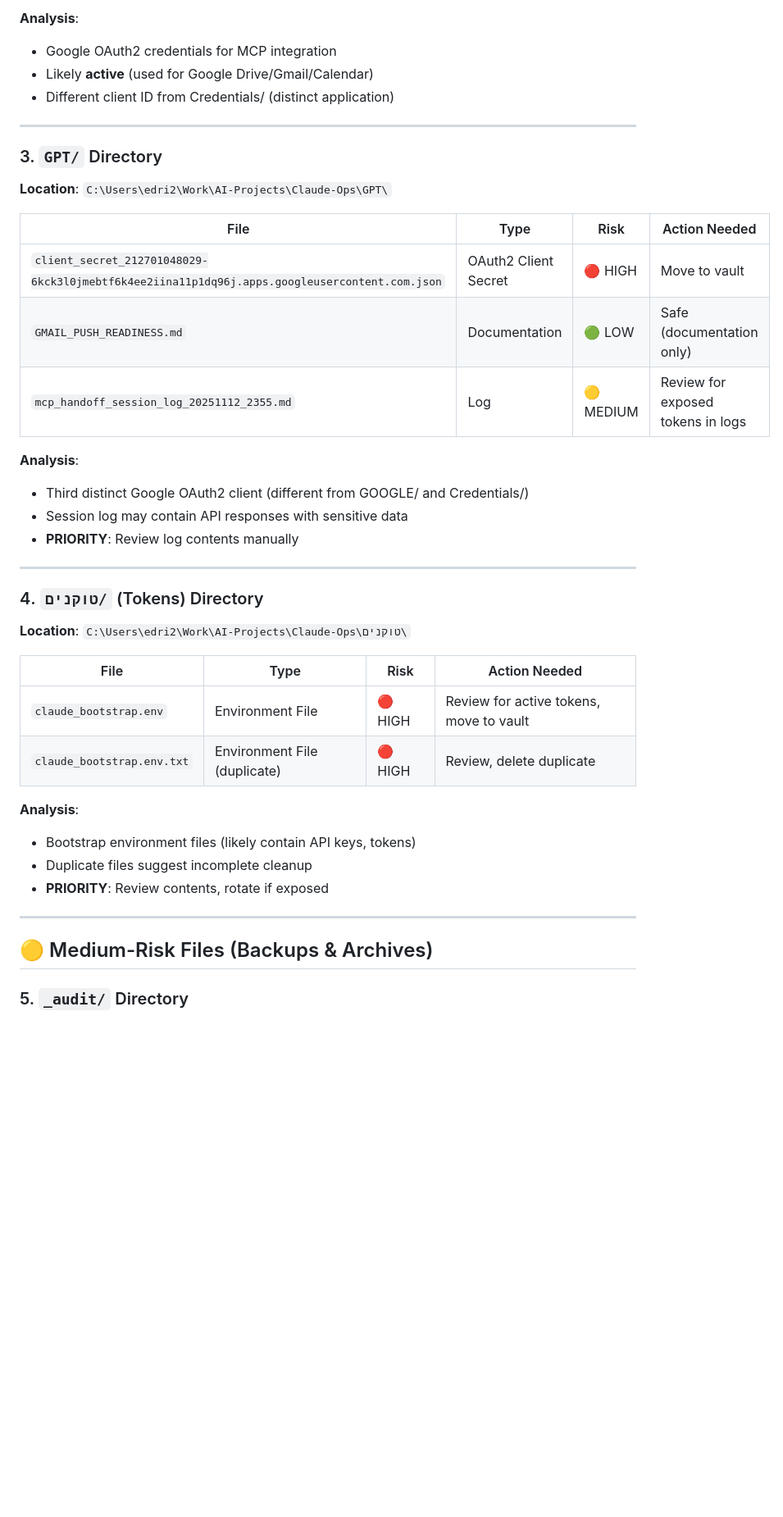
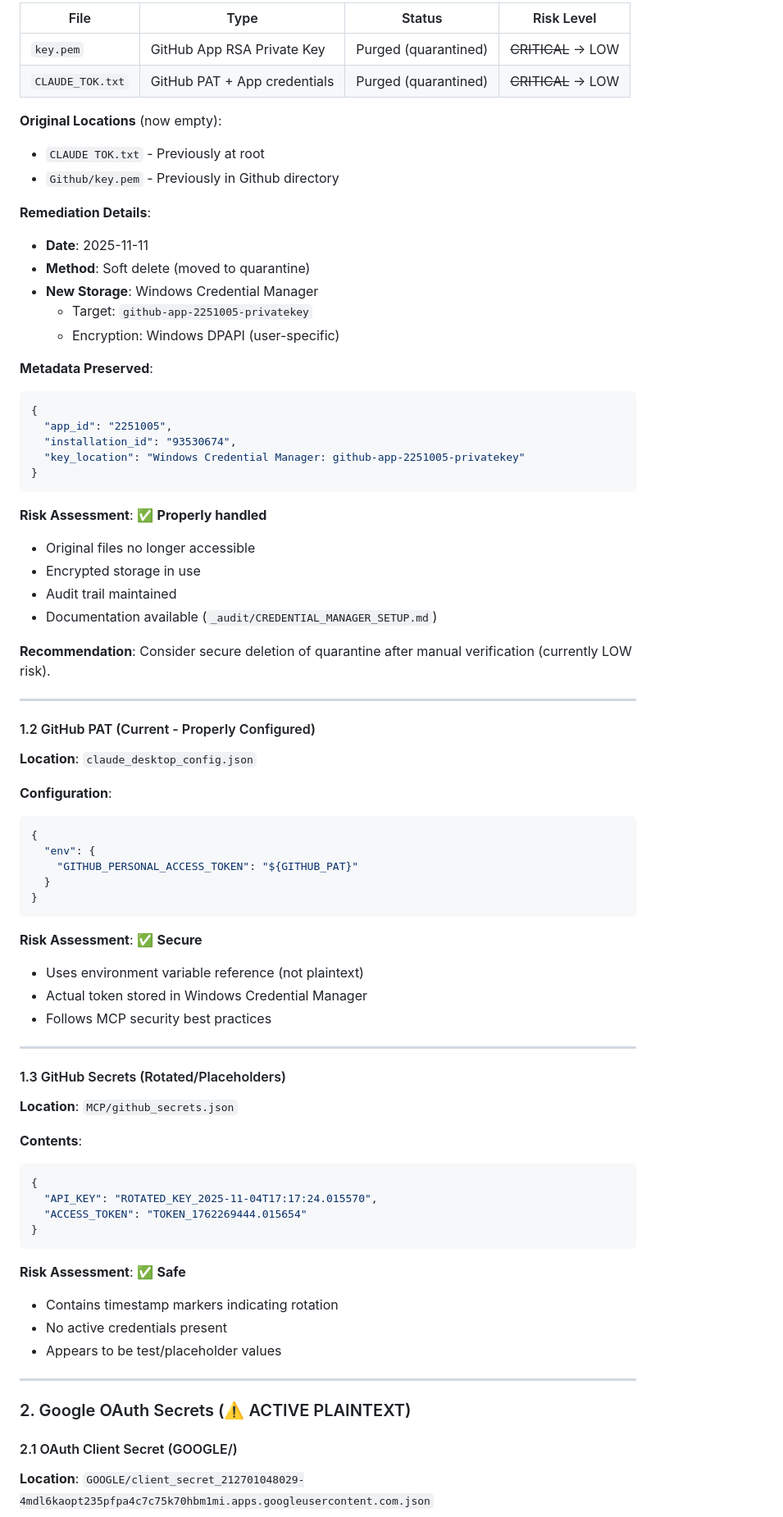
Before and after one commit to edri2or-commits/make-ops-clean, a Markdown page: SECURITY_FINDINGS_SECRETS.md, the part around one of its changes. Shown at 82% size. Drawn GitHub-style; blank space fills up the shorter version.

Commit message:
L1.5: add initial secrets findings

````diff
--- a/SECURITY_FINDINGS_SECRETS.md
+++ b/SECURITY_FINDINGS_SECRETS.md
@@ -52,45 +58,78 @@
 
-**Analysis**:
-- Google OAuth2 credentials for MCP integration
-- Likely **active** (used for Google Drive/Gmail/Calendar)
-- Different client ID from Credentials/ (distinct application)
+| File | Type | Status | Risk Level |
+|------|------|--------|------------|
+| `key.pem` | GitHub App RSA Private Key | Purged (quarantined) | ~~CRITICAL~~ → LOW |
+| `CLAUDE_TOK.txt` | GitHub PAT + App credentials | Purged (quarantined) | ~~CRITICAL~~ → LOW |
+
+**Original Locations** (now empty):
+- `CLAUDE TOK.txt` - Previously at root
+- `Github/key.pem` - Previously in Github directory
+
+**Remediation Details**:
+- **Date**: 2025-11-11
+- **Method**: Soft delete (moved to quarantine)
+- **New Storage**: Windows Credential Manager
+  - Target: `github-app-2251005-privatekey`
+  - Encryption: Windows DPAPI (user-specific)
+
+**Metadata Preserved**:
+```json
+{
+  "app_id": "2251005",
+  "installation_id": "93530674",
+  "key_location": "Windows Credential Manager: github-app-2251005-privatekey"
+}
+```
+
+**Risk Assessment**: ✅ **Properly handled**
+- Original files no longer accessible
+- Encrypted storage in use
+- Audit trail maintained
+- Documentation available (`_audit/CREDENTIAL_MANAGER_SETUP.md`)
+
+**Recommendation**: Consider secure deletion of quarantine after manual verification (currently LOW risk).
 
 ---
 
-### 3. `GPT/` Directory
+#### 1.2 GitHub PAT (Current - Properly Configured)
+**Location**: `claude_desktop_config.json`
 
-**Location**: `C:\Users\edri2\Work\AI-Projects\Claude-Ops\GPT\`
+**Configuration**:
+```json
+{
+  "env": {
+    "GITHUB_PERSONAL_ACCESS_TOKEN": "${GITHUB_PAT}"
+  }
+}
+```
 
-| File | Type | Risk | Action Needed |
-|------|------|------|---------------|
-| `client_secret_212701048029-6kck3l0jmebtf6k4ee2iina11p1dq96j.apps.googleusercontent.com.json` | OAuth2 Client Secret | 🔴 HIGH | Move to vault |
-| `GMAIL_PUSH_READINESS.md` | Documentation | 🟢 LOW | Safe (documentation only) |
-| `mcp_handoff_session_log_20251112_2355.md` | Log | 🟡 MEDIUM | Review for exposed tokens in logs |
-
-**Analysis**:
-- Third distinct Google OAuth2 client (different from GOOGLE/ and Credentials/)
-- Session log may contain API responses with sensitive data
-- **PRIORITY**: Review log contents manually
+**Risk Assessment**: ✅ **Secure**
+- Uses environment variable reference (not plaintext)
+- Actual token stored in Windows Credential Manager
+- Follows MCP security best practices
 
 ---
 
-### 4. `טוקנים/` (Tokens) Directory
+#### 1.3 GitHub Secrets (Rotated/Placeholders)
+**Location**: `MCP/github_secrets.json`
 
-**Location**: `C:\Users\edri2\Work\AI-Projects\Claude-Ops\טוקנים\`
+**Contents**:
+```json
+{
+  "API_KEY": "ROTATED_KEY_2025-11-04T17:17:24.015570",
+  "ACCESS_TOKEN": "TOKEN_1762269444.015654"
+}
+```
 
-| File | Type | Risk | Action Needed |
-|------|------|------|---------------|
-| `claude_bootstrap.env` | Environment File | 🔴 HIGH | Review for active tokens, move to vault |
-| `claude_bootstrap.env.txt` | Environment File (duplicate) | 🔴 HIGH | Review, delete duplicate |
-
-**Analysis**:
-- Bootstrap environment files (likely contain API keys, tokens)
-- Duplicate files suggest incomplete cleanup
-- **PRIORITY**: Review contents, rotate if exposed
+**Risk Assessment**: ✅ **Safe**
+- Contains timestamp markers indicating rotation
+- No active credentials present
+- Appears to be test/placeholder values
 
 ---
 
-## 🟡 Medium-Risk Files (Backups & Archives)
+### 2. Google OAuth Secrets (⚠️ ACTIVE PLAINTEXT)
 
-### 5. `_audit/` Directory
+#### 2.1 OAuth Client Secret (GOOGLE/)
+**Location**: `GOOGLE/client_secret_212701048029-4mdl6kaopt235pfpa4c7c75k70hbm1mi.apps.googleusercontent.com.json`
 
````
Also changed, not shown: other parts of SECURITY_FINDINGS_SECRETS.md (+357 -228 lines).
